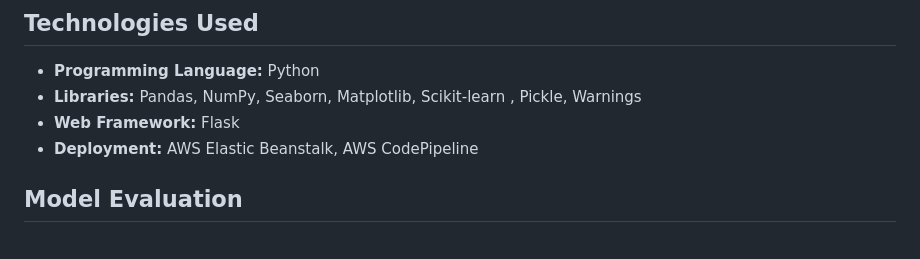
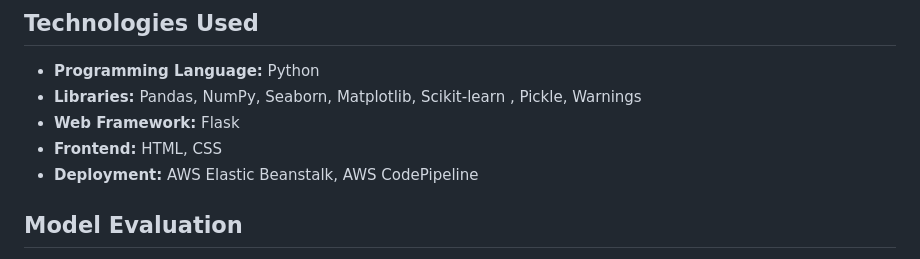
Before and after one commit to sai-manas/Diabetes_Predictor_ML, a Markdown page: README.md, the part around the change. GitHub-like rendering.

```diff
--- a/README.md
+++ b/README.md
@@ -21,6 +21,7 @@ https://github.com/sai-manas/Diabetes_Predictor_ML/assets/106865226/030066b0-c8d
 - **Programming Language:** Python
 - **Libraries:** Pandas, NumPy, Seaborn, Matplotlib, Scikit-learn , Pickle, Warnings
 - **Web Framework:** Flask
+- **Frontend:** HTML, CSS
 - **Deployment:** AWS Elastic Beanstalk, AWS CodePipeline
 
 ## Model Evaluation
```
